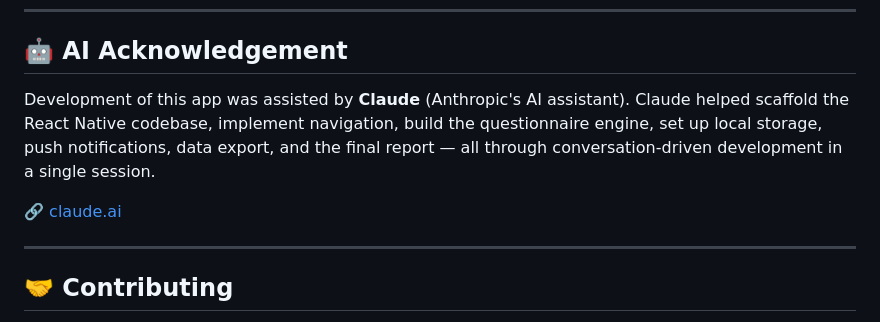
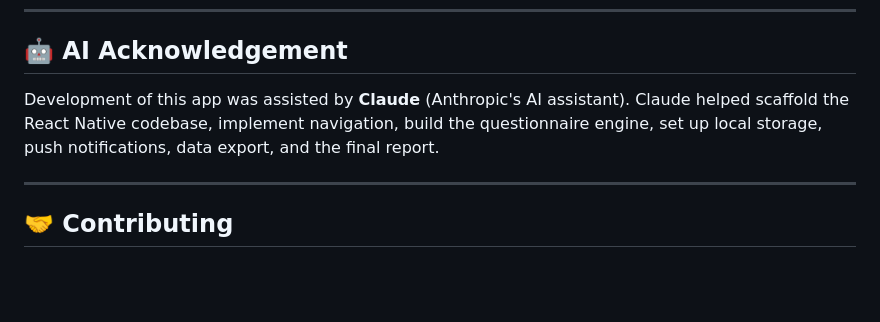
Before and after one commit to circadia-bio/SleepDiaries, a Markdown page: README.md, the part around the change. GitHub-like rendering; blank space fills up the shorter version.

```diff
--- a/README.md
+++ b/README.md
@@ -269,9 +269,7 @@ The app design was created by exchange students — Bri Baehl, Jacob Howard, Fre
 
 ## 🤖 AI Acknowledgement
 
-Development of this app was assisted by **Claude** (Anthropic's AI assistant). Claude helped scaffold the React Native codebase, implement navigation, build the questionnaire engine, set up local storage, push notifications, data export, and the final report — all through conversation-driven development in a single session.
-
-🔗 [claude.ai](https://claude.ai)
+Development of this app was assisted by **Claude** (Anthropic's AI assistant). Claude helped scaffold the React Native codebase, implement navigation, build the questionnaire engine, set up local storage, push notifications, data export, and the final report.
 
 ---
 
```
